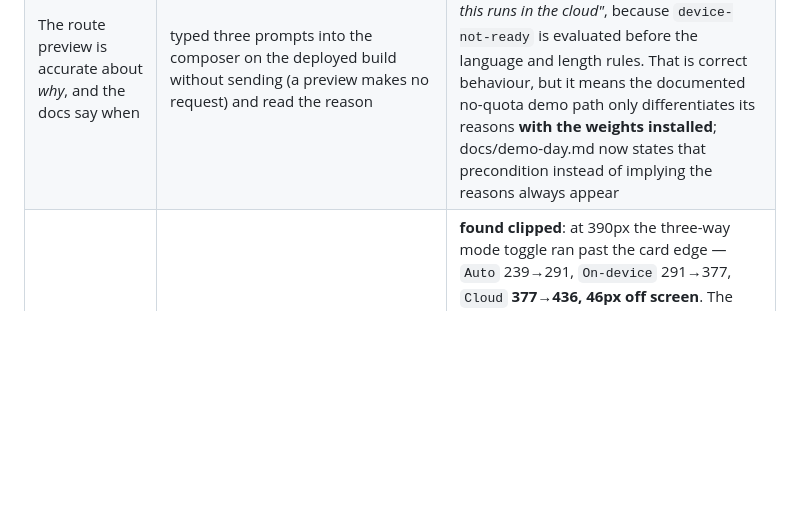
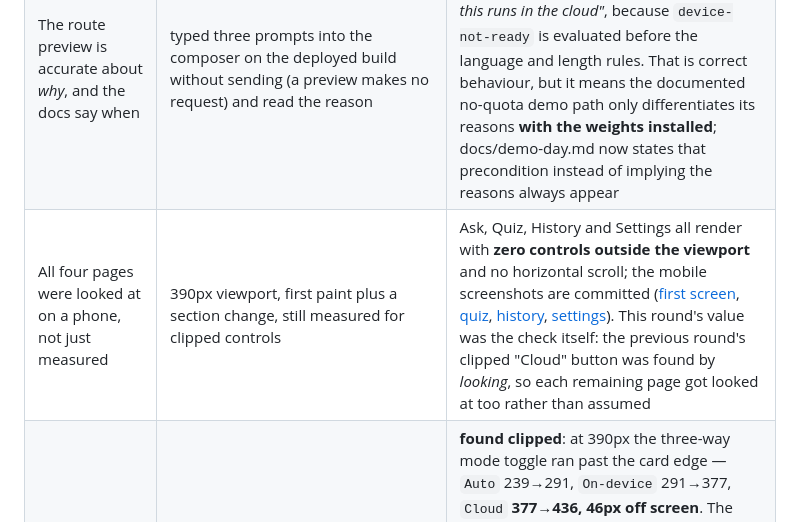
Before and after one commit to sushant-me/sahayogi, a Markdown page: docs/verification.md, the part around the change. GitHub-like rendering; blank space fills up the shorter version.

Commit message:
Look at the other three pages on a phone, and keep the evidence
Last round's clipped mode button was found by looking at a screenshot, not by a check. So every
other page got the same treatment at a 390px viewport: Quiz, History and Settings all render with
zero controls outside the viewport and no horizontal scroll.

No defect this time — which is the answer that only counts because the check was actually run.
The four mobile screenshots are committed as evidence rather than living in /tmp.

Docs and screenshots only; 200 tests still green.

```diff
--- a/docs/verification.md
+++ b/docs/verification.md
@@ -41,6 +41,7 @@ npm run verify      # lint → types → 173 tests → production build
 | Firestore rules really are owner-only | `npm run rules:check` — anonymous sign-ins for two separate users over the public REST API, then try each other's data (no admin credentials, no SDK) | **own document: write 200, read 200, delete 200**; **another user's document: read 403, write 403**; **unauthenticated read 403**. Six cases, all as claimed. The submission has been saying "owner-only rules" since round 1; this is the first time it was demonstrated rather than asserted |
 | Delivery headers are the ones we set | `curl -D -` against the deployed site for the shell, a hashed asset, the service worker and the manifest | hashed JS is served **brotli-compressed at 262 kB** with `max-age=31536000, immutable`; `sw.js` and the manifest are `no-cache`. The shell was **not**: we set `no-cache` for `/index.html`, but visitors request `/`, which the rewrite serves and which fell back to Hosting's 1-hour default — so a first-time visitor could hold HTML pointing at asset hashes from a previous deploy. Header rules for `/` and `**/*.html` were added and verified: both now `no-cache` |
 | The route preview is accurate about *why*, and the docs say when | typed three prompts into the composer on the deployed build without sending (a preview makes no request) and read the reason | without the weights, **all three** — short English, Nepali, long notes — report *"The on-device model is not downloaded yet, so this runs in the cloud"*, because `device-not-ready` is evaluated before the language and length rules. That is correct behaviour, but it means the documented no-quota demo path only differentiates its reasons **with the weights installed**; docs/demo-day.md now states that precondition instead of implying the reasons always appear |
+| All four pages were looked at on a phone, not just measured | 390px viewport, first paint plus a section change, still measured for clipped controls | Ask, Quiz, History and Settings all render with **zero controls outside the viewport** and no horizontal scroll; the mobile screenshots are committed ([first screen](screenshots/mobile-first-screen.png), [quiz](screenshots/mobile-quiz.png), [history](screenshots/mobile-history.png), [settings](screenshots/mobile-settings.png)). This round's value was the check itself: the previous round's clipped "Cloud" button was found by *looking*, so each remaining page got looked at too rather than assumed |
 | Every control is reachable on a phone, not merely "no horizontal scroll" | measured each mode button's rect at a true 390px viewport, then re-measured after the fix | **found clipped**: at 390px the three-way mode toggle ran past the card edge — `Auto` 239→291, `On-device` 291→377, `Cloud` **377→436, 46px off screen**. The document had no horizontal scrollbar, because the card clips its children, so the existing overflow check could not see it. After making the card header wrap, all three measure on screen (`Cloud` 264→323). `npm run a11y` now asserts that no control is laid out beyond the viewport, and that assertion was proved by injecting a button at `right: 575` and watching it get flagged |
 | A visitor arriving during a throttled window is told what to expect | loaded the deployed app and read the first screen | the empty state now ends with: *"Public demo on a shared free tier: a cloud answer can take up to a minute, and the app retries by itself before it gives up. The on-device path needs no quota at all."* Captured at `docs/screenshots/first-screen-expectations.png`. This is a judging concern rather than an engineering one: a judge who clicks a public link and waits silently has no way to tell "shared free tier" from "broken app", and telling them costs one sentence |
 | A deploy that did not happen cannot pass as one | `npm run check:deployed`, and by mutating the built hash to prove the failure path | `check-deployed: ok — https://hackthon-dcdf7.web.app/ serves assets/index-DbADDSVU.js`; after changing the built hash it exits **1** with *"the deployment is STALE — built: index-STALEBUILD.js, served: index-DbADDSVU.js"*. This exists because on 2026-11-25 a chained shell command swallowed a failed deploy while `CI` stayed green on the commit — the repo was correct, the URL was not, and only a manual hash comparison noticed |
```
Also changed, not shown: docs/screenshots/mobile-history.png (added), docs/screenshots/mobile-quiz.png (added), docs/screenshots/mobile-settings.png (added).
